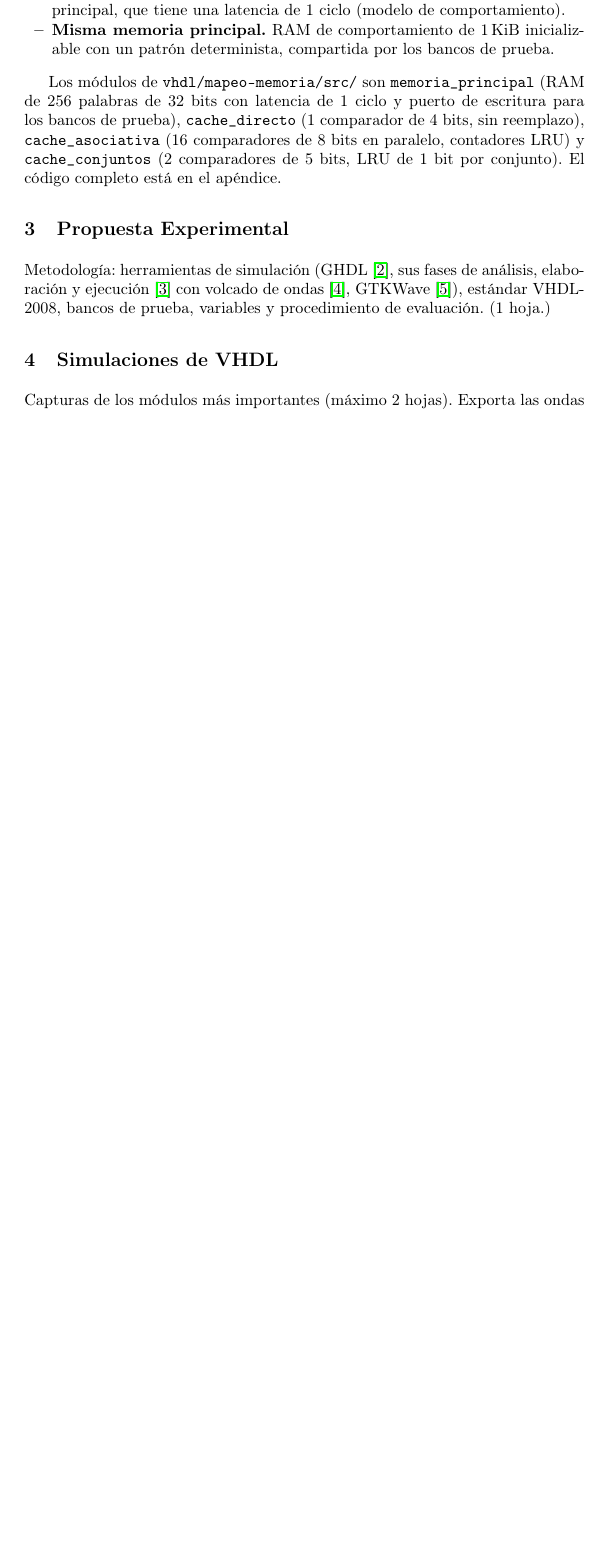
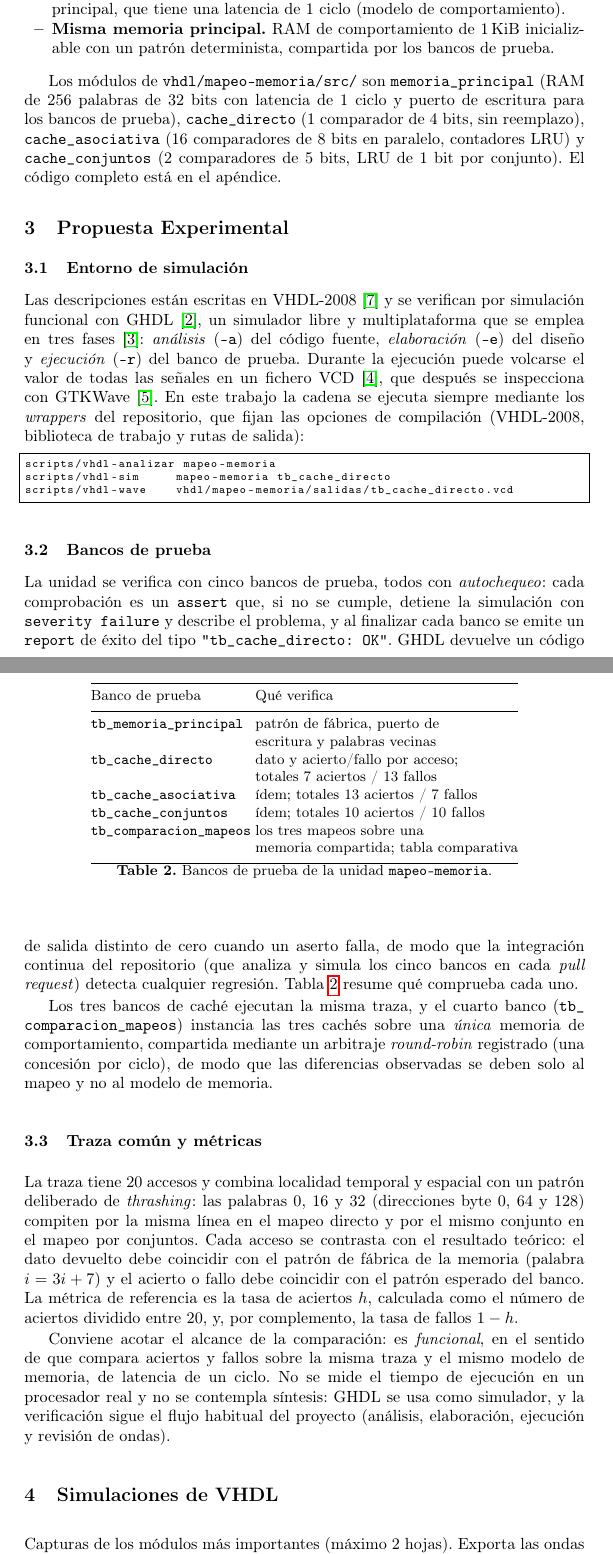
Before and after one commit to UrielLemusP/Arquitectura_de_Computadoras, a LaTeX paper (reportes/mapeo-memoria/main.tex): part of page 4 of 7 before the commit and two parts of pages 4 and 5 of 8 after it, the two joined at a grey line, cut so that both start at the same text, the shorter picture padded with empty space. Compiled offline with pdfLaTeX.

Commit message:
reporte(mapeo-memoria): añadir sección de propuesta experimental
Sustituye el marcador de la sección 3 por el contenido real (~1 hoja):

- 3.1 Entorno de simulación: VHDL-2008, GHDL con sus tres fases
  (análisis -a, elaboración -e, ejecución -r), volcado de ondas a VCD
  y GTKWave; se muestran los comandos oficiales del repositorio en un
  bloque (estilo shell nuevo para lstlisting).
- 3.2 Bancos de prueba: los cinco bancos y su autochequeo (assert con
  severity failure + report final OK), con tabla resumen; se describe
  el arbitraje round-robin registrado del banco comparativo sobre la
  memoria compartida.
- 3.3 Traza común y métricas: 20 accesos con localidad y patrón de
  thrashing (palabras 0, 16 y 32), contraste con el patrón de fábrica
  (palabra i = 3i+7) y tasa de aciertos h; alcance funcional de la
  comparación (sin tiempos reales ni síntesis).

Compila con ../../scripts/latexbuild main.tex: 8 páginas, 0 citas sin
resolver, 0 caracteres ausentes y 0 cajas sobreanchas.

```diff
--- a/reportes/mapeo-memoria/main.tex
+++ b/reportes/mapeo-memoria/main.tex
@@ -275,11 +287,88 @@ apéndice.
 \section{Propuesta Experimental}
 \label{sec:propuesta}
 
-Metodología: herramientas de simulación (GHDL~\cite{ghdl-docs}, sus
-fases de análisis, elaboración y ejecución~\cite{ghdl-invoking} con
-volcado de ondas~\cite{ghdl-simulation}, GTKWave~\cite{gtkwave-docs}),
-estándar VHDL-2008, bancos
-de prueba, variables y procedimiento de evaluación. (1 hoja.)
+\subsection{Entorno de simulación}
+
+Las descripciones están escritas en VHDL-2008~\cite{ieee1076} y se
+verifican por simulación funcional con GHDL~\cite{ghdl-docs}, un
+simulador libre y multiplataforma que se emplea en tres
+fases~\cite{ghdl-invoking}: \emph{análisis} (\texttt{-a}) del código
+fuente, \emph{elaboración} (\texttt{-e}) del diseño y \emph{ejecución}
+(\texttt{-r}) del banco de prueba. Durante la ejecución puede volcarse
+el valor de todas las señales en un fichero~VCD~\cite{ghdl-simulation},
+que después se inspecciona con GTKWave~\cite{gtkwave-docs}. En este
+trabajo la cadena se ejecuta siempre mediante los \emph{wrappers} del
+repositorio, que fijan las opciones de compilación (VHDL-2008,
+biblioteca de trabajo y rutas de salida):
+
+\begin{lstlisting}[style=shell]
+scripts/vhdl-analizar mapeo-memoria
+scripts/vhdl-sim     mapeo-memoria tb_cache_directo
+scripts/vhdl-wave    vhdl/mapeo-memoria/salidas/tb_cache_directo.vcd
+\end{lstlisting}
+
+\subsection{Bancos de prueba}
+
+La unidad se verifica con cinco bancos de prueba, todos con
+\emph{autochequeo}: cada comprobación es un \texttt{assert} que, si no
+se cumple, detiene la simulación con \texttt{severity failure} y
+describe el problema, y al finalizar cada banco se emite un
+\texttt{report} de éxito del tipo
+\texttt{"tb\_cache\_directo:\ OK"}. GHDL devuelve un código de salida
+distinto de cero cuando un aserto falla, de modo que la integración
+continua del repositorio (que analiza y simula los cinco bancos en
+cada \emph{pull request}) detecta cualquier regresión.
+Tabla~\ref{tab:bancos} resume qué comprueba cada uno.
+
+\begin{table}[t]
+\centering
+\small
+\begin{tabular}{@{}ll@{}}
+\hline
+\noalign{\smallskip}
+Banco de prueba & Qué verifica \\
+\noalign{\smallskip}\hline\noalign{\smallskip}
+\texttt{tb\_memoria\_principal} & patrón de fábrica, puerto de \\
+ & escritura y palabras vecinas \\
+\texttt{tb\_cache\_directo} & dato y acierto/fallo por acceso; \\
+ & totales 7 aciertos / 13 fallos \\
+\texttt{tb\_cache\_asociativa} & ídem; totales 13 aciertos / 7 fallos \\
+\texttt{tb\_cache\_conjuntos} & ídem; totales 10 aciertos / 10 fallos \\
+\texttt{tb\_comparacion\_mapeos} & los tres mapeos sobre una \\
+ & memoria compartida; tabla comparativa \\
+\noalign{\smallskip}\hline
+\end{tabular}
+\caption{Bancos de prueba de la unidad \texttt{mapeo-memoria}.}
+\label{tab:bancos}
+\end{table}
+
+Los tres bancos de caché ejecutan la misma traza, y el cuarto
+banco (\texttt{tb\_\allowbreak comparacion\_\allowbreak mapeos})
+instancia las tres cachés sobre una
+\emph{única} memoria de comportamiento, compartida mediante un
+arbitraje \emph{round-robin} registrado (una concesión por ciclo), de
+modo que las diferencias observadas se deben solo al mapeo y no al
+modelo de memoria.
+
+\subsection{Traza común y métricas}
+
+La traza tiene 20 accesos y combina localidad temporal y espacial con
+un patrón deliberado de \emph{thrashing}: las palabras 0, 16 y 32
+(direcciones byte 0, 64 y 128) compiten por la misma línea en el mapeo
+directo y por el mismo conjunto en el mapeo por conjuntos. Cada acceso
+se contrasta con el resultado teórico: el dato devuelto debe coincidir
+con el patrón de fábrica de la memoria (palabra $i = 3i+7$) y el
+acierto o fallo debe coincidir con el patrón esperado del banco. La
+métrica de referencia es la tasa de aciertos $h$, calculada como el
+número de aciertos dividido entre 20, y, por complemento, la tasa de
+fallos $1-h$.
+
+Conviene acotar el alcance de la comparación: es \emph{funcional}, en
+el sentido de que compara aciertos y fallos sobre la misma traza y el
+mismo modelo de memoria, de latencia de un ciclo. No se mide el
+tiempo de ejecución en un procesador real y no se contempla síntesis:
+GHDL se usa como simulador, y la verificación sigue el flujo habitual
+del proyecto (análisis, elaboración, ejecución y revisión de ondas).
 
 % ============================================================
 % 4. SIMULACIONES DE VHDL  (capturas de los módulos más importantes)
```
Also changed, not shown: reportes/mapeo-memoria/main.tex (15 more changed lines).
